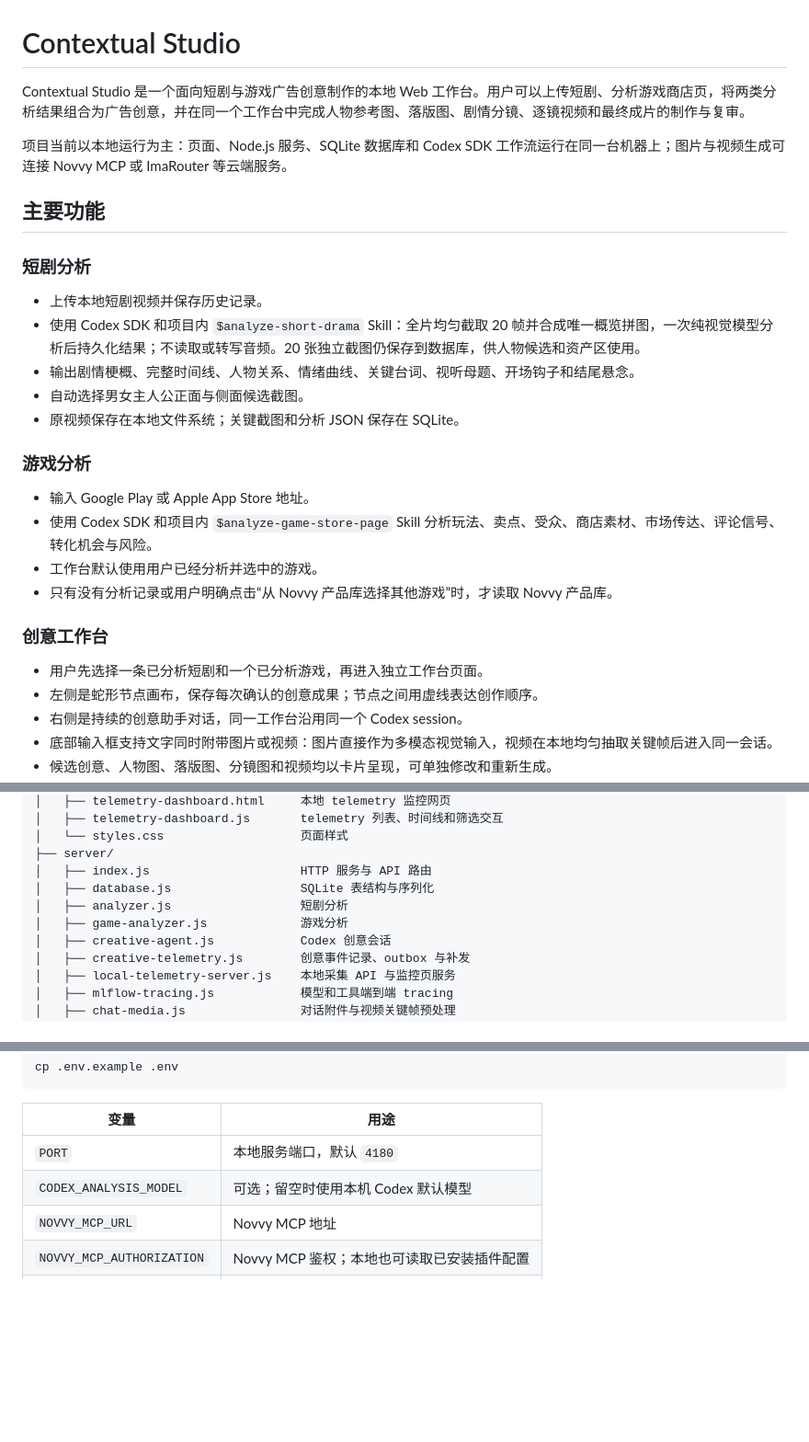
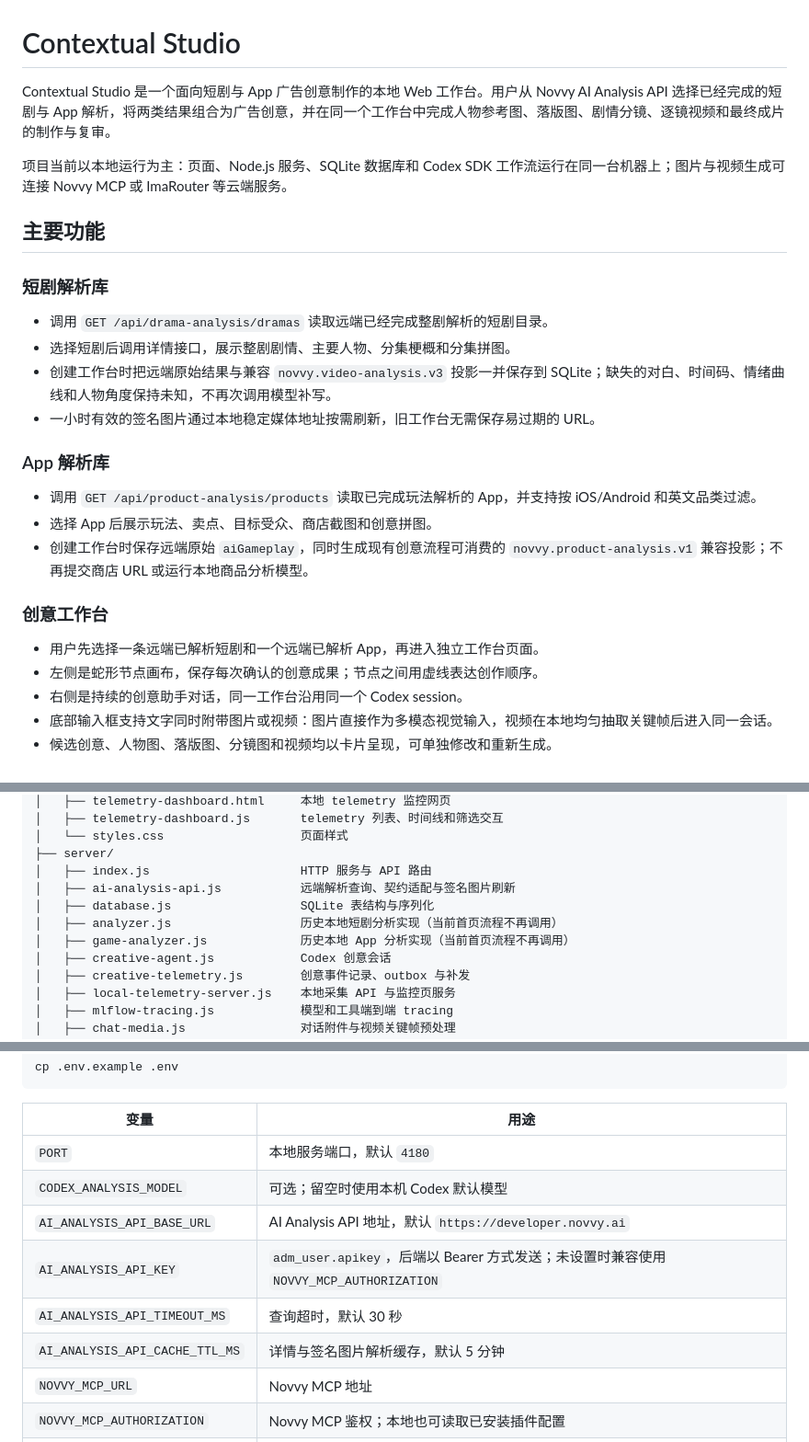
Before and after one commit to NovvyAI/contextual-studio, a Markdown page: README.md, 3 parts joined by grey strips. Shown at 92% size. GitHub-like rendering; blank space fills up the shorter version.

Commit message:
docs: document remote analysis workflow

```diff
--- a/README.md
+++ b/README.md
@@ -1,29 +1,27 @@
 # Contextual Studio
 
-Contextual Studio 是一个面向短剧与游戏广告创意制作的本地 Web 工作台。用户可以上传短剧、分析游戏商店页，将两类分析结果组合为广告创意，并在同一个工作台中完成人物参考图、落版图、剧情分镜、逐镜视频和最终成片的制作与复审。
+Contextual Studio 是一个面向短剧与 App 广告创意制作的本地 Web 工作台。用户从 Novvy AI Analysis API 选择已经完成的短剧与 App 解析，将两类结果组合为广告创意，并在同一个工作台中完成人物参考图、落版图、剧情分镜、逐镜视频和最终成片的制作与复审。
 
 项目当前以本地运行为主：页面、Node.js 服务、SQLite 数据库和 Codex SDK 工作流运行在同一台机器上；图片与视频生成可连接 Novvy MCP 或 ImaRouter 等云端服务。
 
 ## 主要功能
 
-### 短剧分析
+### 短剧解析库
 
-- 上传本地短剧视频并保存历史记录。
-- 使用 Codex SDK 和项目内 `$analyze-short-drama` Skill：全片均匀截取 20 帧并合成唯一概览拼图，一次纯视觉模型分析后持久化结果；不读取或转写音频。20 张独立截图仍保存到数据库，供人物候选和资产区使用。
-- 输出剧情梗概、完整时间线、人物关系、情绪曲线、关键台词、视听母题、开场钩子和结尾悬念。
-- 自动选择男女主人公正面与侧面候选截图。
-- 原视频保存在本地文件系统；关键截图和分析 JSON 保存在 SQLite。
+- 调用 `GET /api/drama-analysis/dramas` 读取远端已经完成整剧解析的短剧目录。
+- 选择短剧后调用详情接口，展示整剧剧情、主要人物、分集梗概和分集拼图。
+- 创建工作台时把远端原始结果与兼容 `novvy.video-analysis.v3` 投影一并保存到 SQLite；缺失的对白、时间码、情绪曲线和人物角度保持未知，不再次调用模型补写。
+- 一小时有效的签名图片通过本地稳定媒体地址按需刷新，旧工作台无需保存易过期的 URL。
 
-### 游戏分析
+### App 解析库
 
-- 输入 Google Play 或 Apple App Store 地址。
-- 使用 Codex SDK 和项目内 `$analyze-game-store-page` Skill 分析玩法、卖点、受众、商店素材、市场传达、评论信号、转化机会与风险。
-- 工作台默认使用用户已经分析并选中的游戏。
-- 只有没有分析记录或用户明确点击“从 Novvy 产品库选择其他游戏”时，才读取 Novvy 产品库。
+- 调用 `GET /api/product-analysis/products` 读取已完成玩法解析的 App，并支持按 iOS/Android 和英文品类过滤。
+- 选择 App 后展示玩法、卖点、目标受众、商店截图和创意拼图。
+- 创建工作台时保存远端原始 `aiGameplay`，同时生成现有创意流程可消费的 `novvy.product-analysis.v1` 兼容投影；不再提交商店 URL 或运行本地商品分析模型。
 
 ### 创意工作台
 
-- 用户先选择一条已分析短剧和一个已分析游戏，再进入独立工作台页面。
+- 用户先选择一条远端已解析短剧和一个远端已解析 App，再进入独立工作台页面。
 - 左侧是蛇形节点画布，保存每次确认的创意成果；节点之间用虚线表达创作顺序。
 - 右侧是持续的创意助手对话，同一工作台沿用同一个 Codex session。
 - 底部输入框支持文字同时附带图片或视频：图片直接作为多模态视觉输入，视频在本地均匀抽取关键帧后进入同一会话。
@@ -88,9 +86,10 @@ contextual-studio/
 │   └── styles.css                   页面样式
 ├── server/
 │   ├── index.js                     HTTP 服务与 API 路由
+│   ├── ai-analysis-api.js           远端解析查询、契约适配与签名图片刷新
 │   ├── database.js                  SQLite 表结构与序列化
-│   ├── analyzer.js                  短剧分析
-│   ├── game-analyzer.js             游戏分析
+│   ├── analyzer.js                  历史本地短剧分析实现（当前首页流程不再调用）
+│   ├── game-analyzer.js             历史本地 App 分析实现（当前首页流程不再调用）
 │   ├── creative-agent.js            Codex 创意会话
 │   ├── creative-telemetry.js        创意事件记录、outbox 与补发
 │   ├── local-telemetry-server.js    本地采集 API 与监控页服务
@@ -148,6 +147,10 @@ cp .env.example .env
 | --- | --- |
 | `PORT` | 本地服务端口，默认 `4180` |
 | `CODEX_ANALYSIS_MODEL` | 可选；留空时使用本机 Codex 默认模型 |
+| `AI_ANALYSIS_API_BASE_URL` | AI Analysis API 地址，默认 `https://developer.novvy.ai` |
+| `AI_ANALYSIS_API_KEY` | `adm_user.apikey`，后端以 Bearer 方式发送；未设置时兼容使用 `NOVVY_MCP_AUTHORIZATION` |
+| `AI_ANALYSIS_API_TIMEOUT_MS` | 查询超时，默认 30 秒 |
+| `AI_ANALYSIS_API_CACHE_TTL_MS` | 详情与签名图片解析缓存，默认 5 分钟 |
 | `NOVVY_MCP_URL` | Novvy MCP 地址 |
 | `NOVVY_MCP_AUTHORIZATION` | Novvy MCP 鉴权；本地也可读取已安装插件配置 |
 | `IMAROUTER_API_KEY` | ImaRouter API 密钥 |
```
Also changed, not shown: other parts of README.md (+1 -1 lines).
